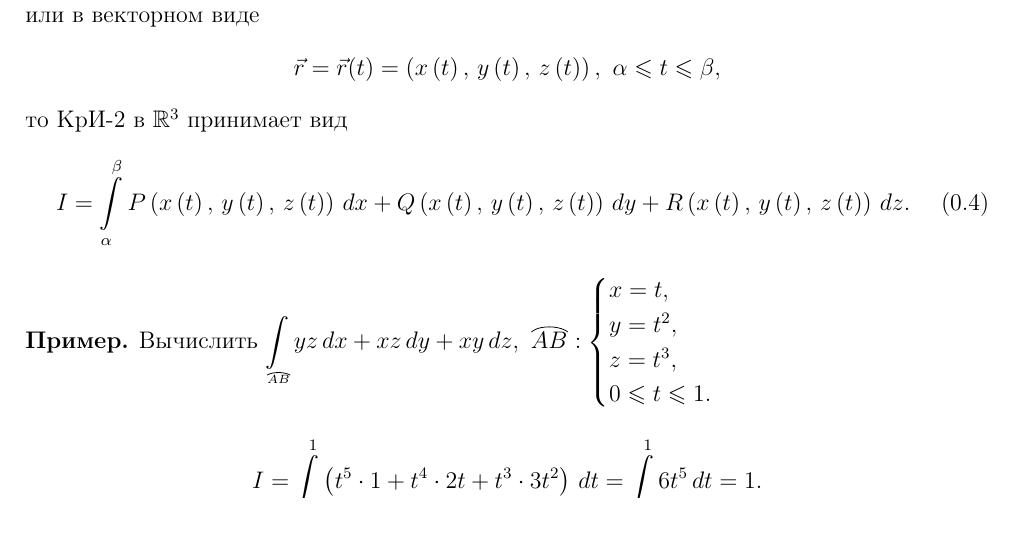
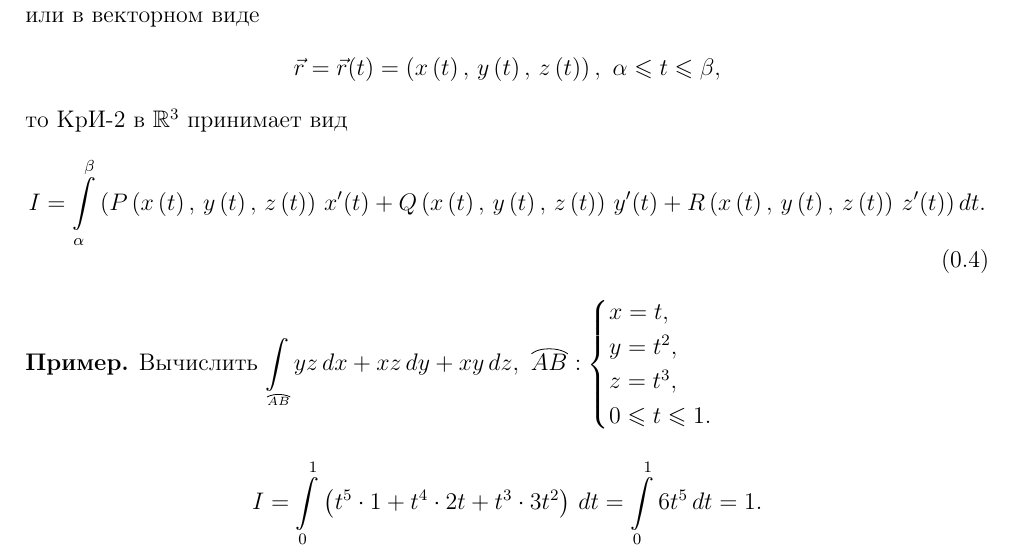
Before and after one commit to alex65536/bulatov-lectures, a LaTeX document (tex/chapter9/lec19.tex): part of page 6 of 6, cut so that both start at the same text, the shorter picture padded with empty space. Compiled offline with pdfLaTeX.

Commit message:
fix bag in page 110

```diff
--- a/tex/chapter9/lec19.tex
+++ b/tex/chapter9/lec19.tex
@@ -382,12 +382,12 @@ dy$, где $A = (0,
 	то КрИ-2 в $\R^3$ принимает вид
 	\begin{equation}
 	\label{lec_19, num_4}
-	I = \int\limits_{\alpha}^{\beta} P \left( x \left( t \right),\, y \left( t
-	\right),\, z \left( t \right) \right)\, dx +
+	I = \int\limits_{\alpha}^{\beta}\left( P \left( x \left( t \right),\, y \left( t
+	\right),\, z \left( t \right) \right)\, x'(t)  +
 	Q \left( x \left( t \right),\, y \left( t \right),\, z \left( t \right)
-	\right)\, dy +
+	\right)\, y'(t) +
 	R \left( x \left( t \right),\, y \left( t \right),\, z \left( t \right)
-	\right)\, dz.
+	\right)\, z'(t)\right) dt.
 	\end{equation}
 
 	\begin{example}
```
